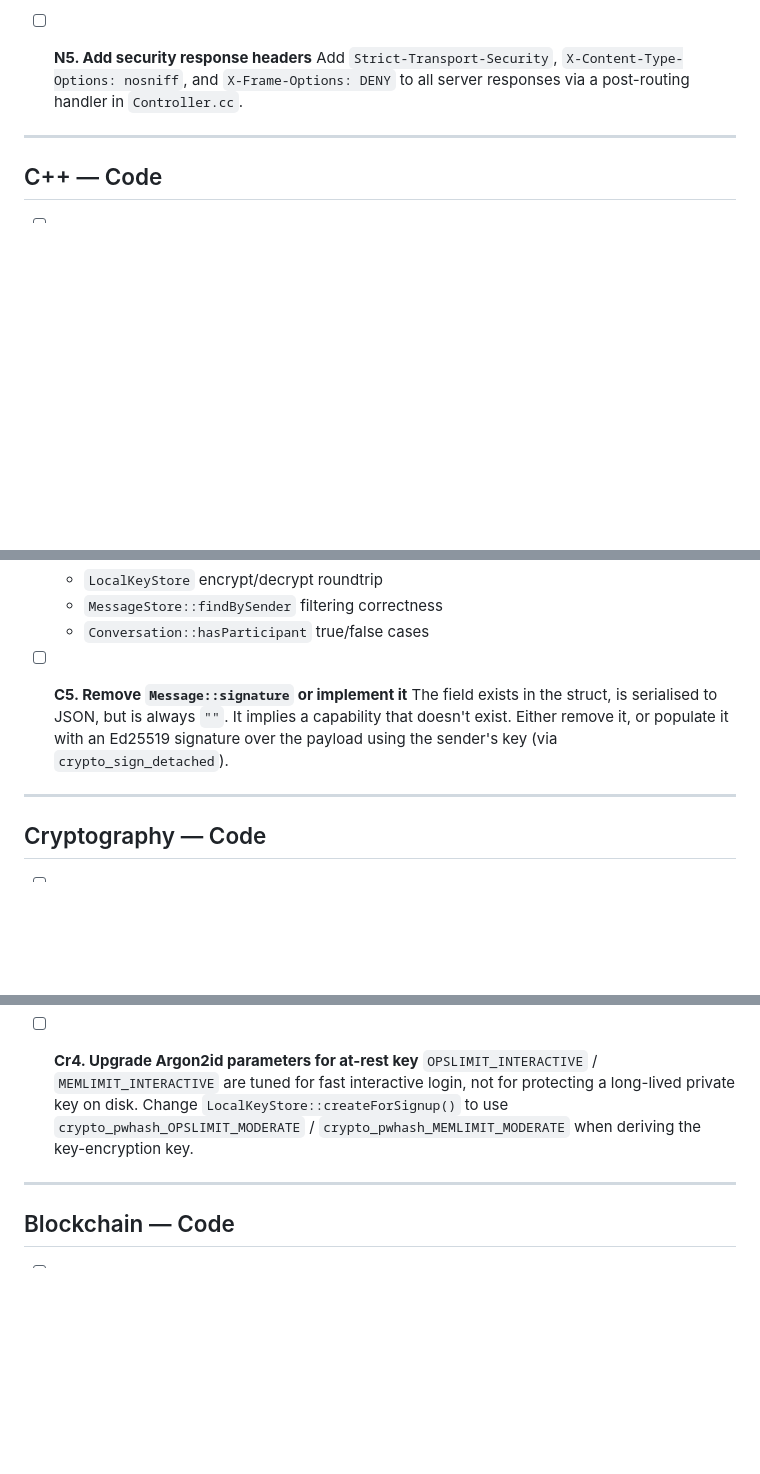
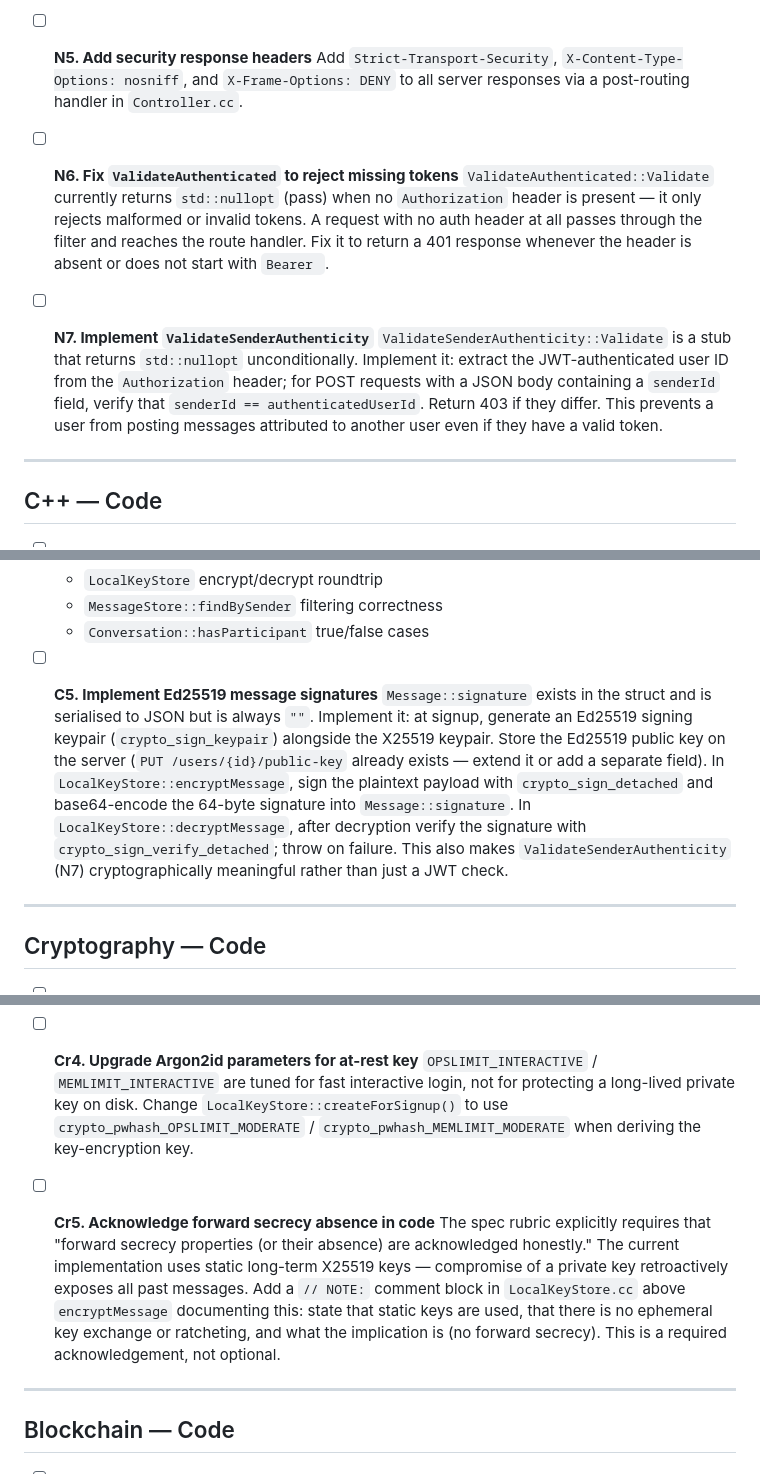
Before and after one commit to mikeyfennelly1/kingdom, a Markdown page: docs/tasks.md, 3 parts joined by grey strips. Rendered like a GitHub page; blank space fills up the shorter version.

Commit message:
chore: update tasks

```diff
--- a/docs/tasks.md
+++ b/docs/tasks.md
@@ -46,6 +46,12 @@ Deadline: **Wednesday 3rd June 2026 at 5:00 PM**
 - [ ] **N5. Add security response headers**
   Add `Strict-Transport-Security`, `X-Content-Type-Options: nosniff`, and `X-Frame-Options: DENY` to all server responses via a post-routing handler in `Controller.cc`.
 
+- [ ] **N6. Fix `ValidateAuthenticated` to reject missing tokens**
+  `ValidateAuthenticated::Validate` currently returns `std::nullopt` (pass) when no `Authorization` header is present — it only rejects malformed or invalid tokens. A request with no auth header at all passes through the filter and reaches the route handler. Fix it to return a 401 response whenever the header is absent or does not start with `Bearer `.
+
+- [ ] **N7. Implement `ValidateSenderAuthenticity`**
+  `ValidateSenderAuthenticity::Validate` is a stub that returns `std::nullopt` unconditionally. Implement it: extract the JWT-authenticated user ID from the `Authorization` header; for POST requests with a JSON body containing a `senderId` field, verify that `senderId == authenticatedUserId`. Return 403 if they differ. This prevents a user from posting messages attributed to another user even if they have a valid token.
+
 ---
 
 ## C++ — Code
@@ -65,8 +71,8 @@ Deadline: **Wednesday 3rd June 2026 at 5:00 PM**
   - `MessageStore::findBySender` filtering correctness
   - `Conversation::hasParticipant` true/false cases
 
-- [ ] **C5. Remove `Message::signature` or implement it**
-  The field exists in the struct, is serialised to JSON, but is always `""`. It implies a capability that doesn't exist. Either remove it, or populate it with an Ed25519 signature over the payload using the sender's key (via `crypto_sign_detached`).
+- [ ] **C5. Implement Ed25519 message signatures**
+  `Message::signature` exists in the struct and is serialised to JSON but is always `""`. Implement it: at signup, generate an Ed25519 signing keypair (`crypto_sign_keypair`) alongside the X25519 keypair. Store the Ed25519 public key on the server (`PUT /users/{id}/public-key` already exists — extend it or add a separate field). In `LocalKeyStore::encryptMessage`, sign the plaintext payload with `crypto_sign_detached` and base64-encode the 64-byte signature into `Message::signature`. In `LocalKeyStore::decryptMessage`, after decryption verify the signature with `crypto_sign_verify_detached`; throw on failure. This also makes `ValidateSenderAuthenticity` (N7) cryptographically meaningful rather than just a JWT check.
 
 ---
 
@@ -83,6 +89,9 @@ Deadline: **Wednesday 3rd June 2026 at 5:00 PM**
 
 - [ ] **Cr4. Upgrade Argon2id parameters for at-rest key**
   `OPSLIMIT_INTERACTIVE` / `MEMLIMIT_INTERACTIVE` are tuned for fast interactive login, not for protecting a long-lived private key on disk. Change `LocalKeyStore::createForSignup()` to use `crypto_pwhash_OPSLIMIT_MODERATE` / `crypto_pwhash_MEMLIMIT_MODERATE` when deriving the key-encryption key.
+
+- [ ] **Cr5. Acknowledge forward secrecy absence in code**
+  The spec rubric explicitly requires that "forward secrecy properties (or their absence) are acknowledged honestly." The current implementation uses static long-term X25519 keys — compromise of a private key retroactively exposes all past messages. Add a `// NOTE:` comment block in `LocalKeyStore.cc` above `encryptMessage` documenting this: state that static keys are used, that there is no ephemeral key exchange or ratcheting, and what the implication is (no forward secrecy). This is a required acknowledgement, not optional.
 
 ---
 
```
